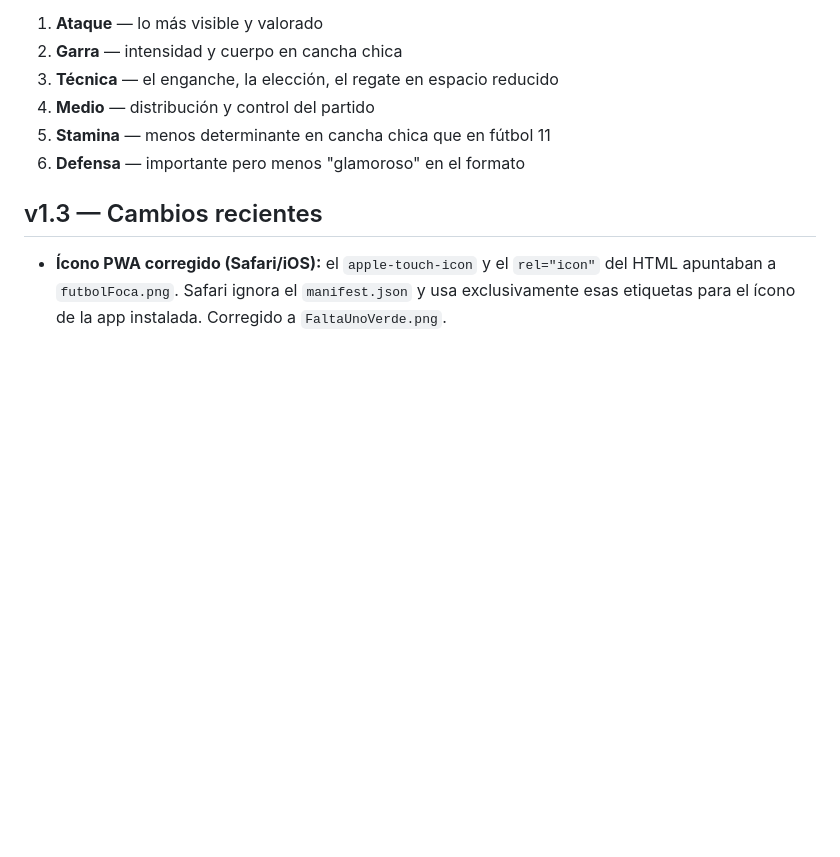
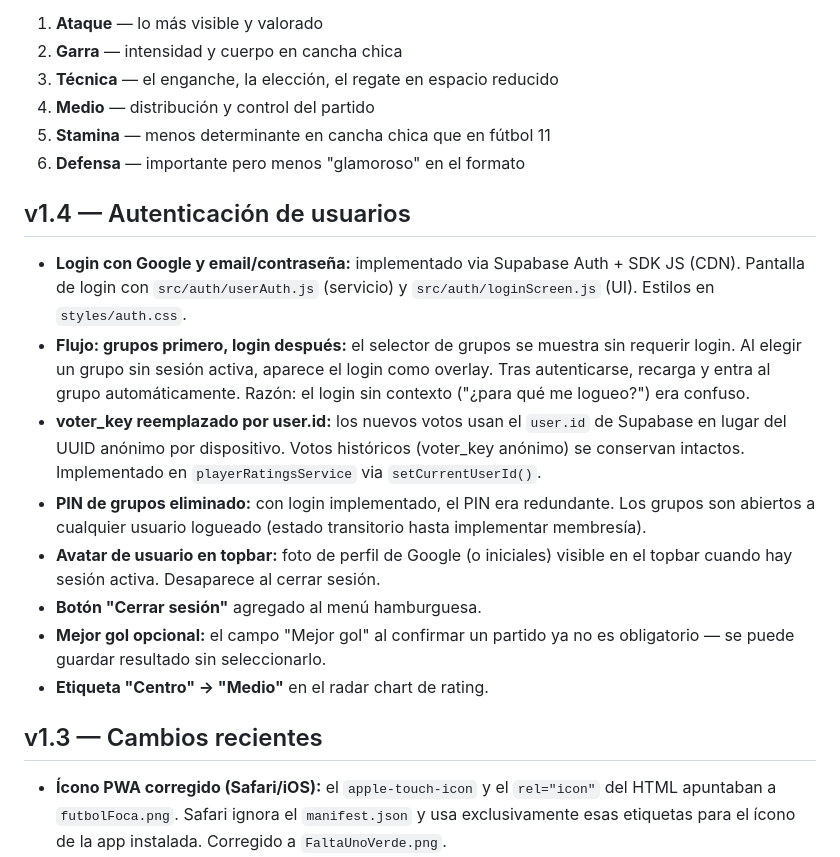
Before and after one commit to rega21/fobal5, a Markdown page: DEVNOTES.md, the part around the change. GitHub-like rendering; blank space fills up the shorter version.

Commit message:
docs: agregar v1.4 con cambios de autenticacion en DEVNOTES
Co-Authored-By: Claude Sonnet 4.6 <noreply@anthropic.com>

```diff
--- a/DEVNOTES.md
+++ b/DEVNOTES.md
@@ -68,6 +68,17 @@ Orden de peso propuesto para fútbol 5 (espacios reducidos):
 4. **Medio** — distribución y control del partido
 5. **Stamina** — menos determinante en cancha chica que en fútbol 11
 6. **Defensa** — importante pero menos "glamoroso" en el formato
+
+## v1.4 — Autenticación de usuarios
+
+- **Login con Google y email/contraseña:** implementado via Supabase Auth + SDK JS (CDN). Pantalla de login con `src/auth/userAuth.js` (servicio) y `src/auth/loginScreen.js` (UI). Estilos en `styles/auth.css`.
+- **Flujo: grupos primero, login después:** el selector de grupos se muestra sin requerir login. Al elegir un grupo sin sesión activa, aparece el login como overlay. Tras autenticarse, recarga y entra al grupo automáticamente. Razón: el login sin contexto ("¿para qué me logueo?") era confuso.
+- **voter_key reemplazado por user.id:** los nuevos votos usan el `user.id` de Supabase en lugar del UUID anónimo por dispositivo. Votos históricos (voter_key anónimo) se conservan intactos. Implementado en `playerRatingsService` via `setCurrentUserId()`.
+- **PIN de grupos eliminado:** con login implementado, el PIN era redundante. Los grupos son abiertos a cualquier usuario logueado (estado transitorio hasta implementar membresía).
+- **Avatar de usuario en topbar:** foto de perfil de Google (o iniciales) visible en el topbar cuando hay sesión activa. Desaparece al cerrar sesión.
+- **Botón "Cerrar sesión"** agregado al menú hamburguesa.
+- **Mejor gol opcional:** el campo "Mejor gol" al confirmar un partido ya no es obligatorio — se puede guardar resultado sin seleccionarlo.
+- **Etiqueta "Centro" → "Medio"** en el radar chart de rating.
 
 ## v1.3 — Cambios recientes
 
```
